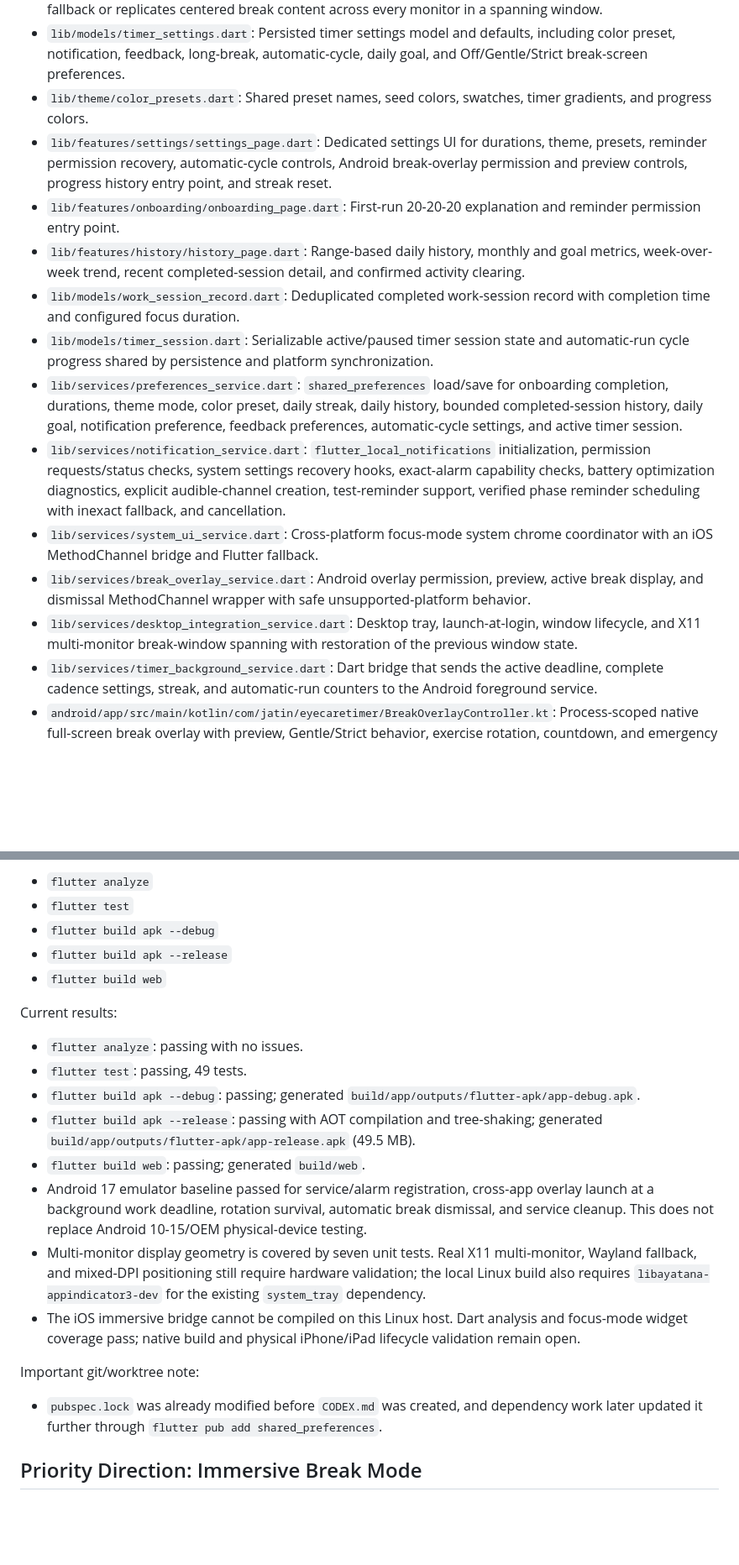
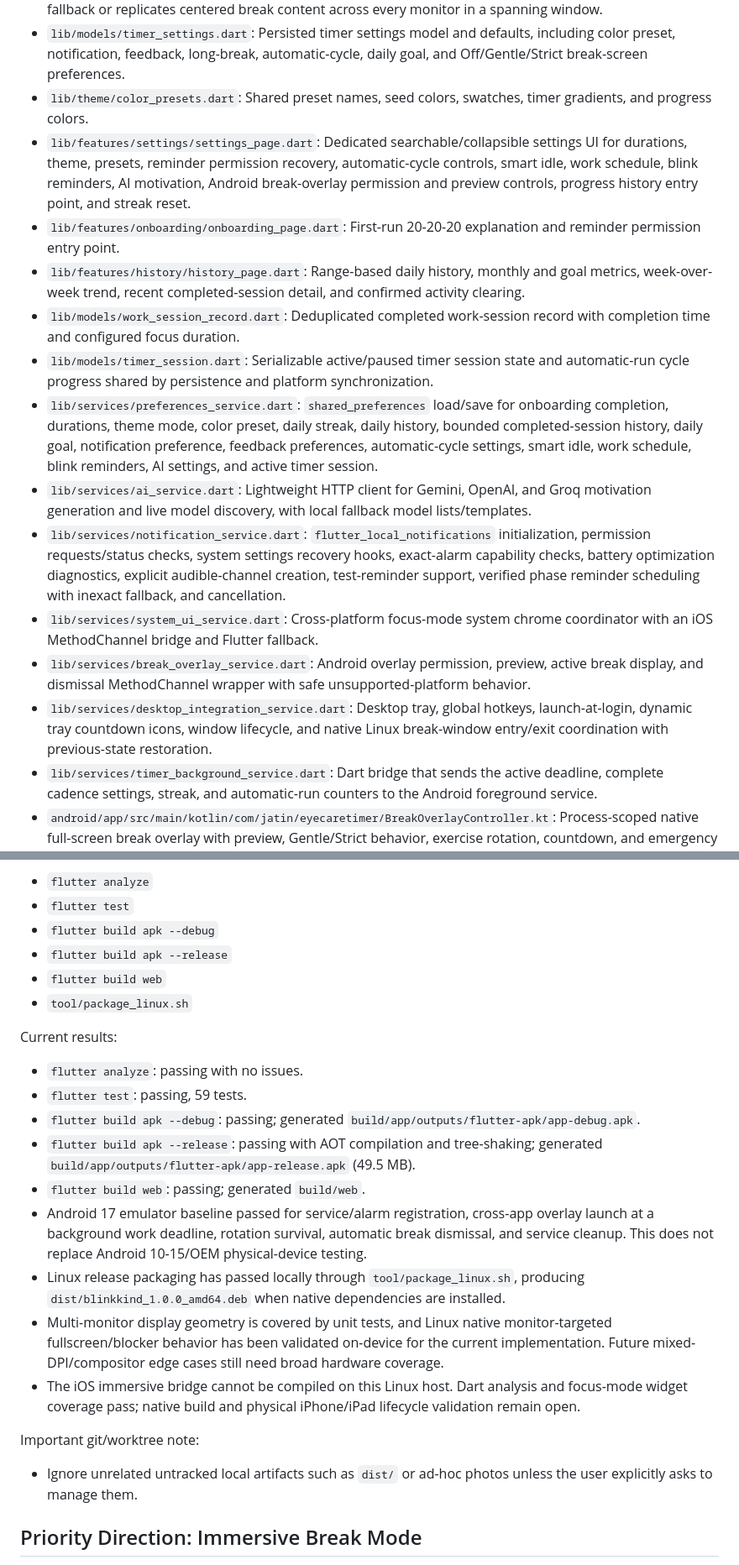
Before and after one commit to JatinK3/eye-care-timer, a Markdown page: CODEX.md, 2 parts joined by grey strips. Shown at 84% size. Rendered like a GitHub page; blank space fills up the shorter version.

```diff
--- a/CODEX.md
+++ b/CODEX.md
@@ -33,16 +34,17 @@ Keep this file updated when architecture, behavior, or roadmap decisions change.
 - `lib/features/timer/desktop_break_overlay.dart`: Desktop break surface that renders once for fullscreen fallback or replicates centered break content across every monitor in a spanning window.
 - `lib/models/timer_settings.dart`: Persisted timer settings model and defaults, including color preset, notification, feedback, long-break, automatic-cycle, daily goal, and Off/Gentle/Strict break-screen preferences.
 - `lib/theme/color_presets.dart`: Shared preset names, seed colors, swatches, timer gradients, and progress colors.
-- `lib/features/settings/settings_page.dart`: Dedicated settings UI for durations, theme, presets, reminder permission recovery, automatic-cycle controls, Android break-overlay permission and preview controls, progress history entry point, and streak reset.
+- `lib/features/settings/settings_page.dart`: Dedicated searchable/collapsible settings UI for durations, theme, presets, reminder permission recovery, automatic-cycle controls, smart idle, work schedule, blink reminders, AI motivation, Android break-overlay permission and preview controls, progress history entry point, and streak reset.
 - `lib/features/onboarding/onboarding_page.dart`: First-run 20-20-20 explanation and reminder permission entry point.
 - `lib/features/history/history_page.dart`: Range-based daily history, monthly and goal metrics, week-over-week trend, recent completed-session detail, and confirmed activity clearing.
 - `lib/models/work_session_record.dart`: Deduplicated completed work-session record with completion time and configured focus duration.
 - `lib/models/timer_session.dart`: Serializable active/paused timer session state and automatic-run cycle progress shared by persistence and platform synchronization.
-- `lib/services/preferences_service.dart`: `shared_preferences` load/save for onboarding completion, durations, theme mode, color preset, daily streak, daily history, bounded completed-session history, daily goal, notification preference, feedback preferences, automatic-cycle settings, and active timer session.
+- `lib/services/preferences_service.dart`: `shared_preferences` load/save for onboarding completion, durations, theme mode, color preset, daily streak, daily history, bounded completed-session history, daily goal, notification preference, feedback preferences, automatic-cycle settings, smart idle, work schedule, blink reminders, AI settings, and active timer session.
+- `lib/services/ai_service.dart`: Lightweight HTTP client for Gemini, OpenAI, and Groq motivation generation and live model discovery, with local fallback model lists/templates.
 - `lib/services/notification_service.dart`: `flutter_local_notifications` initialization, permission requests/status checks, system settings recovery hooks, exact-alarm capability checks, battery optimization diagnostics, explicit audible-channel creation, test-reminder support, verified phase reminder scheduling with inexact fallback, and cancellation.
 - `lib/services/system_ui_service.dart`: Cross-platform focus-mode system chrome coordinator with an iOS MethodChannel bridge and Flutter fallback.
 - `lib/services/break_overlay_service.dart`: Android overlay permission, preview, active break display, and dismissal MethodChannel wrapper with safe unsupported-platform behavior.
-- `lib/services/desktop_integration_service.dart`: Desktop tray, launch-at-login, window lifecycle, and X11 multi-monitor break-window spanning with restoration of the previous window state.
+- `lib/services/desktop_integration_service.dart`: Desktop tray, global hotkeys, launch-at-login, dynamic tray countdown icons, window lifecycle, and native Linux break-window entry/exit coordination with previous-state restoration.
 - `lib/services/timer_background_service.dart`: Dart bridge that sends the active deadline, complete cadence settings, streak, and automatic-run counters to the Android foreground service.
 - `android/app/src/main/kotlin/com/jatin/eyecaretimer/BreakOverlayController.kt`: Process-scoped native full-screen break overlay with preview, Gentle/Strict behavior, exercise rotation, countdown, and emergency press-and-hold exit.
 - `android/app/src/main/kotlin/com/jatin/eyecaretimer/AppVisibility.kt`: Small native visibility flag updated by `MainActivity` so background services can distinguish an actually resumed Activity from a process kept foreground by a foreground-service notification.
@@ -146,21 +164,23 @@ Commands run after the current implementation:
 - `flutter build apk --debug`
 - `flutter build apk --release`
 - `flutter build web`
+- `tool/package_linux.sh`
 
 Current results:
 
 - `flutter analyze`: passing with no issues.
-- `flutter test`: passing, 49 tests.
+- `flutter test`: passing, 59 tests.
 - `flutter build apk --debug`: passing; generated `build/app/outputs/flutter-apk/app-debug.apk`.
 - `flutter build apk --release`: passing with AOT compilation and tree-shaking; generated `build/app/outputs/flutter-apk/app-release.apk` (49.5 MB).
 - `flutter build web`: passing; generated `build/web`.
 - Android 17 emulator baseline passed for service/alarm registration, cross-app overlay launch at a background work deadline, rotation survival, automatic break dismissal, and service cleanup. This does not replace Android 10-15/OEM physical-device testing.
-- Multi-monitor display geometry is covered by seven unit tests. Real X11 multi-monitor, Wayland fallback, and mixed-DPI positioning still require hardware validation; the local Linux build also requires `libayatana-appindicator3-dev` for the existing `system_tray` dependency.
+- Linux release packaging has passed locally through `tool/package_linux.sh`, producing `dist/blinkkind_1.0.0_amd64.deb` when native dependencies are installed.
+- Multi-monitor display geometry is covered by unit tests, and Linux native monitor-targeted fullscreen/blocker behavior has been validated on-device for the current implementation. Future mixed-DPI/compositor edge cases still need broad hardware coverage.
 - The iOS immersive bridge cannot be compiled on this Linux host. Dart analysis and focus-mode widget coverage pass; native build and physical iPhone/iPad lifecycle validation remain open.
 
 Important git/worktree note:
 
-- `pubspec.lock` was already modified before `CODEX.md` was created, and dependency work later updated it further through `flutter pub add shared_preferences`.
+- Ignore unrelated untracked local artifacts such as `dist/` or ad-hoc photos unless the user explicitly asks to manage them.
 
 ## Priority Direction: Immersive Break Mode
 
```
Also changed, not shown: other parts of CODEX.md (+27 -8 lines).
